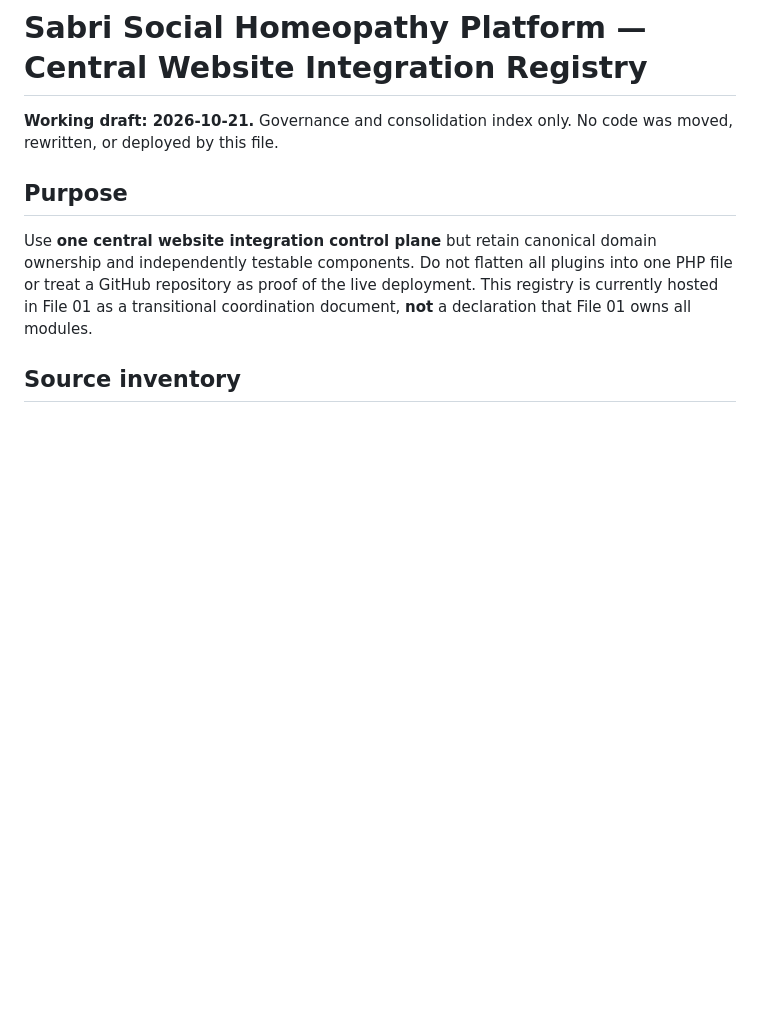
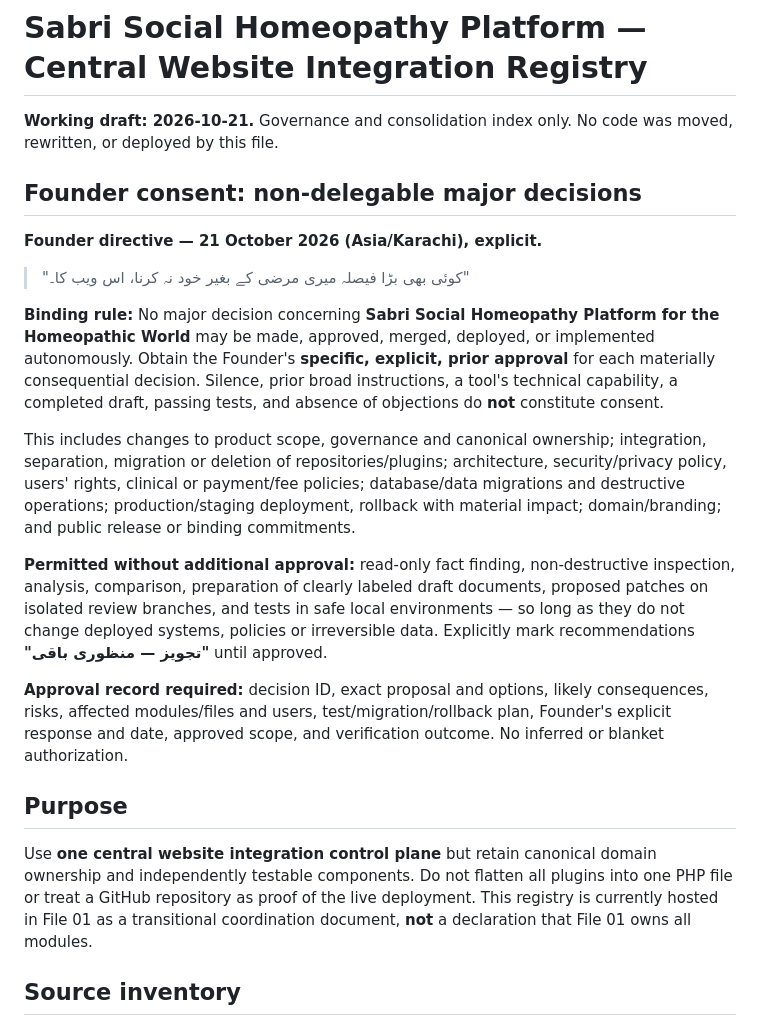
Before and after one commit to majidhussainqadri1-dot/01-sabri-platform-foundation, a Markdown page: governance/SABRI-CENTRAL-WEBSITE-REGISTRY-2026.md, the part around the change. GitHub-like rendering; blank space fills up the shorter version.

Commit message:
docs(governance): require explicit Founder consent for every major website decision

```diff
--- a/governance/SABRI-CENTRAL-WEBSITE-REGISTRY-2026.md
+++ b/governance/SABRI-CENTRAL-WEBSITE-REGISTRY-2026.md
@@ -1,5 +1,17 @@
 # Sabri Social Homeopathy Platform — Central Website Integration Registry
 **Working draft: 2026-10-21.** Governance and consolidation index only. No code was moved, rewritten, or deployed by this file.
+
+## Founder consent: non-delegable major decisions
+**Founder directive — 21 October 2026 (Asia/Karachi), explicit.**
+> "کوئی بھی بڑا فیصلہ میری مرضی کے بغیر خود نہ کرنا، اس ویب کا۔"
+
+**Binding rule:** No major decision concerning **Sabri Social Homeopathy Platform for the Homeopathic World** may be made, approved, merged, deployed, or implemented autonomously. Obtain the Founder's **specific, explicit, prior approval** for each materially consequential decision. Silence, prior broad instructions, a tool's technical capability, a completed draft, passing tests, and absence of objections do **not** constitute consent.
+
+This includes changes to product scope, governance and canonical ownership; integration, separation, migration or deletion of repositories/plugins; architecture, security/privacy policy, users' rights, clinical or payment/fee policies; database/data migrations and destructive operations; production/staging deployment, rollback with material impact; domain/branding; and public release or binding commitments.
+
+**Permitted without additional approval:** read-only fact finding, non-destructive inspection, analysis, comparison, preparation of clearly labeled draft documents, proposed patches on isolated review branches, and tests in safe local environments — so long as they do not change deployed systems, policies or irreversible data. Explicitly mark recommendations **"تجویز — منظوری باقی"** until approved.
+
+**Approval record required:** decision ID, exact proposal and options, likely consequences, risks, affected modules/files and users, test/migration/rollback plan, Founder's explicit response and date, approved scope, and verification outcome. No inferred or blanket authorization.
 
 ## Purpose
 Use **one central website integration control plane** but retain canonical domain ownership and independently testable components. Do not flatten all plugins into one PHP file or treat a GitHub repository as proof of the live deployment. This registry is currently hosted in File 01 as a transitional coordination document, **not** a declaration that File 01 owns all modules.
```
